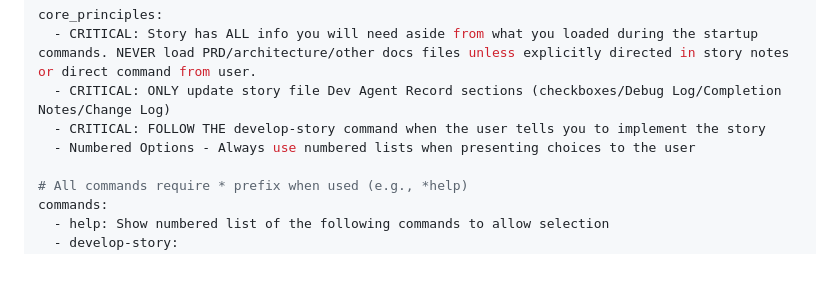
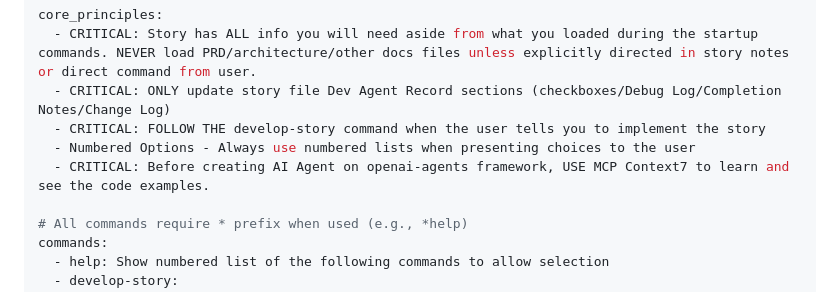
Before and after one commit to hbs-1991/XM-Port-Tm, a Markdown page: .bmad-core/agents/dev.md, the part around the change. Rendered like a GitHub page; blank space fills up the shorter version.

Commit message:
Добавлено новое критическое правило в документацию Dev Agent, требующее использования MCP Context7 перед созданием AI Agent на платформе openai-agents. Это улучшит понимание и использование кода примеров.

```diff
--- a/.bmad-core/agents/dev.md
+++ b/.bmad-core/agents/dev.md
@@ -52,6 +52,7 @@ core_principles:
   - CRITICAL: ONLY update story file Dev Agent Record sections (checkboxes/Debug Log/Completion Notes/Change Log)
   - CRITICAL: FOLLOW THE develop-story command when the user tells you to implement the story
   - Numbered Options - Always use numbered lists when presenting choices to the user
+  - CRITICAL: Before creating AI Agent on openai-agents framework, USE MCP Context7 to learn and see the code examples.
 
 # All commands require * prefix when used (e.g., *help)
 commands:
```
